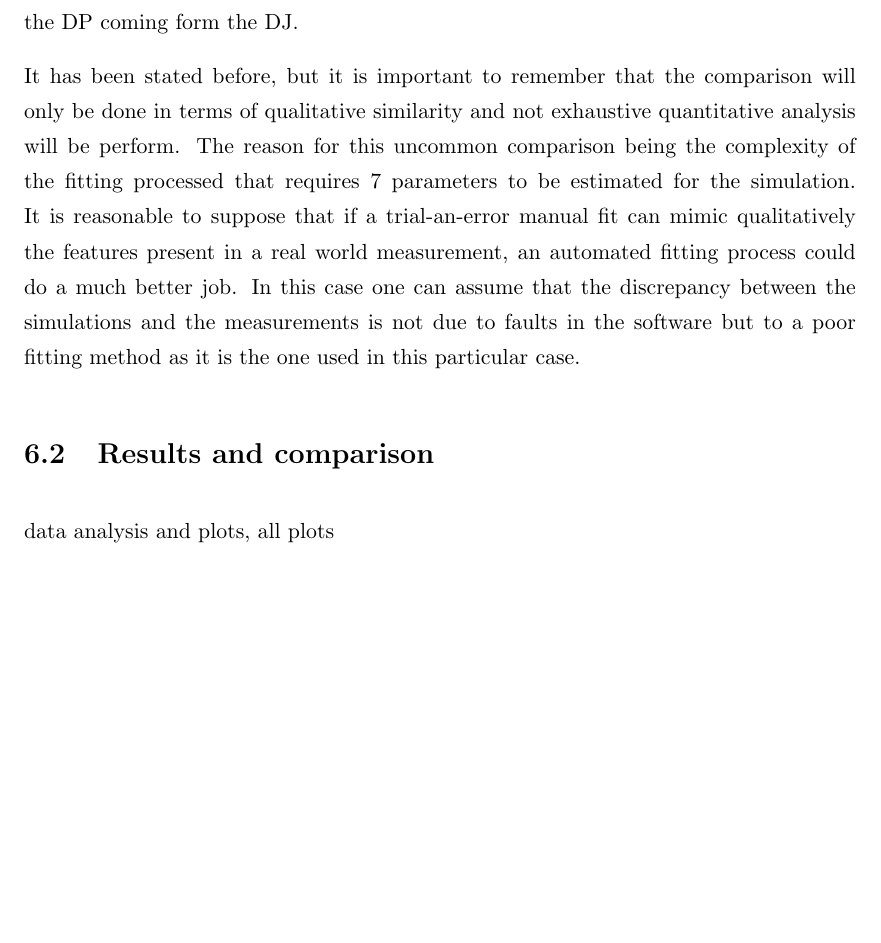
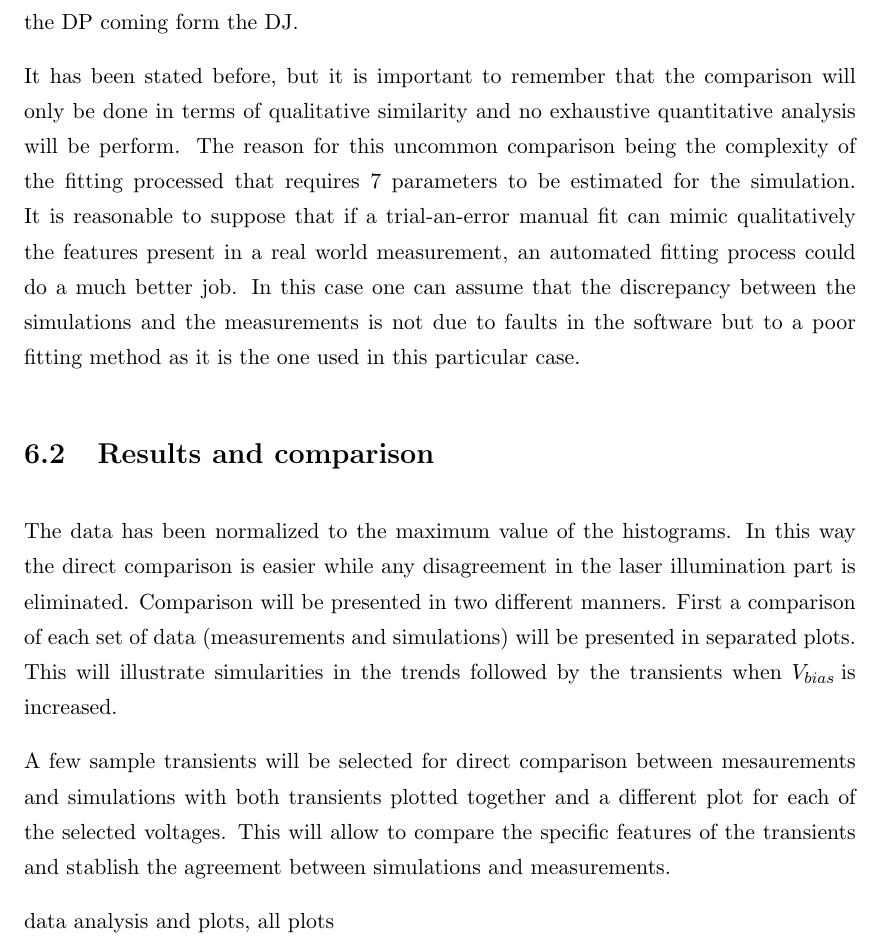
Before and after one commit to AlGepe/TFG, a LaTeX thesis (GraduateThesis.tex, which reads Chapters/Chapter6.tex): part of page 36 of 38, cut so that both start at the same text, the shorter picture padded with empty space. Compiled offline with pdfLaTeX.

Commit message:
intro to comparison

```diff
--- a/Chapters/Chapter6.tex
+++ b/Chapters/Chapter6.tex
@@ -52,10 +52,14 @@ With alignment performed the data acquisition process is straight forward. In th
 
 The recorded data is stored in a plain text file following a specific format designed for the SSD group. This files are specifically designed to be analysed using the software developed at the SSD group for that purpose. This helps standardise data analysis routines amongst the group and improves efficiency as software is shared amongst the whole group. The waveforms are plotted and some, selected for direct comparison with TRACS simulation results. The selection criteria will be to find the most representative waveforms that show those features characteristic of irradiated silicon detectors, such as the DP coming form the DJ.
 
-It has been stated before, but it is important to remember that the comparison will only be done in terms of qualitative similarity and not exhaustive quantitative analysis will be perform. The reason for this uncommon comparison being the complexity of the fitting processed that requires 7 parameters to be estimated for the simulation. It is reasonable to suppose that if a trial-an-error manual fit can mimic qualitatively the features present in a real world measurement, an automated fitting process could do a much better job. In this case one can assume that the discrepancy between the simulations and the measurements is not due to faults in the software but to a poor fitting method as it is the one used in this particular case.
+It has been stated before, but it is important to remember that the comparison will only be done in terms of qualitative similarity and no exhaustive quantitative analysis will be perform. The reason for this uncommon comparison being the complexity of the fitting processed that requires 7 parameters to be estimated for the simulation. It is reasonable to suppose that if a trial-an-error manual fit can mimic qualitatively the features present in a real world measurement, an automated fitting process could do a much better job. In this case one can assume that the discrepancy between the simulations and the measurements is not due to faults in the software but to a poor fitting method as it is the one used in this particular case.
 
 \section{Results and comparison} % (fold)
 \label{sec:comparison}
+
+The data has been normalized to the maximum value of the histograms. In this way the direct comparison is easier while any disagreement in the laser illumination part is eliminated. Comparison will be presented in two different manners. First a comparison of each set of data (measurements and simulations) will be presented in separated plots. This will illustrate simularities in the trends followed by the transients when \vias is increased.
+
+A few sample transients will be selected for direct comparison between mesaurements and simulations with both transients plotted together and a different plot for each of the selected voltages. This will allow to compare the specific features of the transients and stablish the agreement between simulations and measurements.
 
 
 
```
